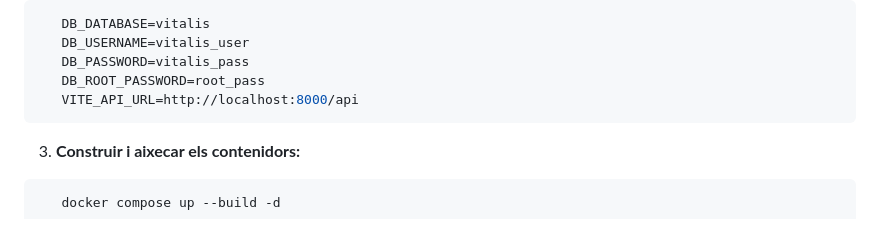
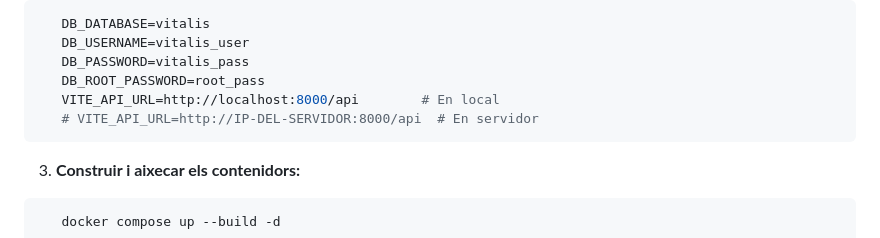
Before and after one commit to ajimenez-11/Vitalis, a Markdown page: README.md, the part around the change. GitHub-like rendering.

Commit message:
docs: aclareix VITE_API_URL per a entorns local i servidor al README

````diff
--- a/README.md
+++ b/README.md
@@ -51,7 +51,8 @@ Aplicació web per a la gestió d'albarans i estoc en cuines professionals i emp
    DB_USERNAME=vitalis_user
    DB_PASSWORD=vitalis_pass
    DB_ROOT_PASSWORD=root_pass
-   VITE_API_URL=http://localhost:8000/api
+   VITE_API_URL=http://localhost:8000/api        # En local
+   # VITE_API_URL=http://IP-DEL-SERVIDOR:8000/api  # En servidor
 ```
 
 3. **Construir i aixecar els contenidors:**
````
